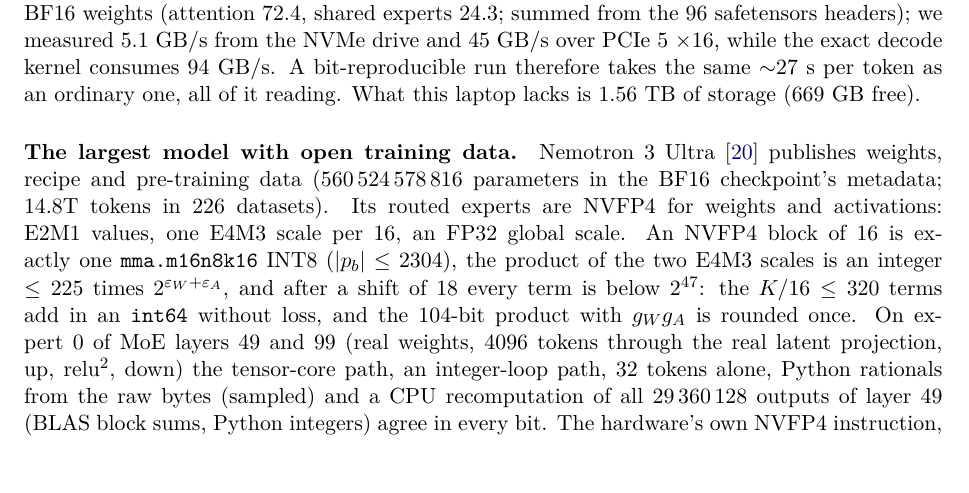
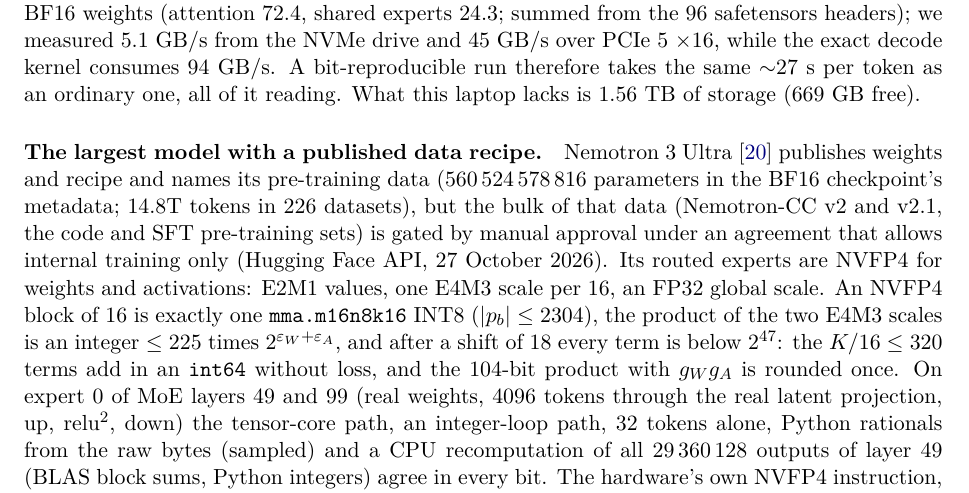
Before and after one commit to ShabanEjupi/ozaki-blackwell, a LaTeX paper (paper/main.tex): part of page 10 of 13, cut so that both start at the same text. Compiled offline with pdfLaTeX.

Commit message:
llm: a transcript digest of the exact path (FNV-1a 64 of every residual stream after every layer and every logit vector) so a third party with the checkpoint can check a run bit for bit; paper: Nemotron 3 Ultra's main pre-training data is gated (manual approval, internal training only), say so

```diff
--- a/paper/main.tex
+++ b/paper/main.tex
@@ -425,8 +425,10 @@
 PCIe~5~$\times$16, while the exact decode kernel consumes 94~GB/s. A bit-reproducible run therefore takes the same
 $\sim$27~s per token as an ordinary one, all of it reading. What this laptop lacks is 1.56~TB of storage (669~GB free).
 
-\paragraph{The largest model with open training data.} Nemotron~3 Ultra~\cite{nemotron3} publishes weights, recipe and
-pre-training data (560\,524\,578\,816 parameters in the BF16 checkpoint's metadata; 14.8T tokens in 226 datasets). Its
+\paragraph{The largest model with a published data recipe.} Nemotron~3 Ultra~\cite{nemotron3} publishes weights and recipe
+and names its pre-training data (560\,524\,578\,816 parameters in the BF16 checkpoint's metadata; 14.8T tokens in 226
+datasets), but the bulk of that data (Nemotron-CC v2 and v2.1, the code and SFT pre-training sets) is gated by manual
+approval under an agreement that allows internal training only (Hugging Face API, 27 October 2026). Its
 routed experts are NVFP4 for weights and activations: E2M1 values, one E4M3 scale per 16, an FP32 global scale. An NVFP4
 block of 16 is exactly one \texttt{mma.m16n8k16} INT8 ($|p_b|\le 2304$), the product of the two E4M3 scales is an integer
 $\le 225$ times $2^{\varepsilon_W+\varepsilon_A}$, and after a shift of 18 every term is below $2^{47}$: the $K/16\le 320$
```
Also changed, not shown: 2 other files.
